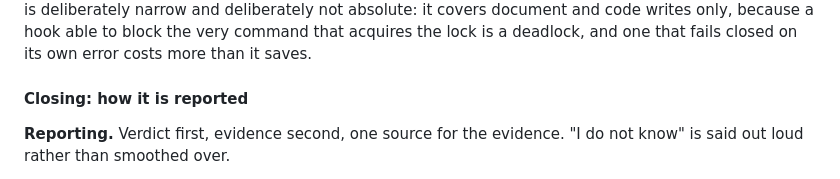
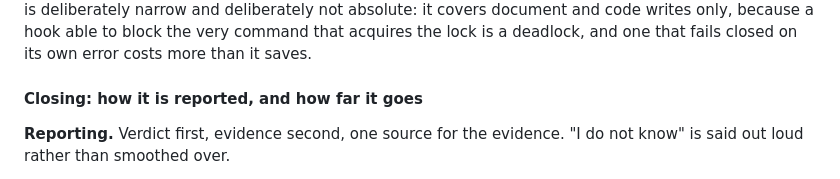
Before and after one commit to maogeigei/dsh_ai1net, a Markdown page: manual/project.md, the part around the change. Rendered like a GitHub page.

Commit message:
docs: name both items in the closing sub-section headings

```diff
--- a/manual/project.md
+++ b/manual/project.md
@@ -78,7 +78,7 @@ Three disciplines hold them together. They are taken **coarse first, fine second
 
 **Why a hook, and not the convention.** Left to memory, one session read "no execution lock held" as "the repository is free" rather than "go and take the lock", and two sessions edited it at once. The wording was corrected; the fix that actually holds is the one that does not depend on being read — a hook that refuses an edit into a locked repository and hands back the exact command to take the lock. It is deliberately narrow and deliberately not absolute: it covers document and code writes only, because a hook able to block the very command that acquires the lock is a deadlock, and one that fails closed on its own error costs more than it saves.
 
-#### Closing: how it is reported
+#### Closing: how it is reported, and how far it goes
 
 **Reporting.** Verdict first, evidence second, one source for the evidence. "I do not know" is said out loud rather than smoothed over.
 
```
Also changed, not shown: manual/project.zh-CN.md (+1 -1 lines).
